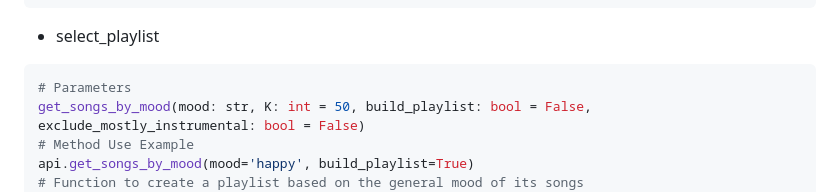
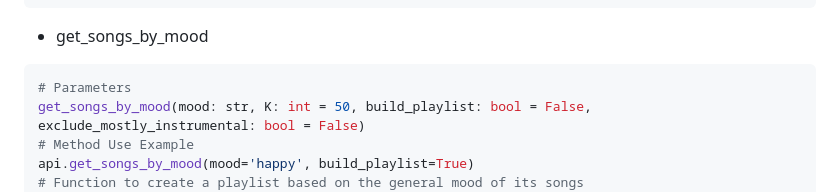
Before and after one commit to nikolas-virionis/spotify-api, a Markdown page: README.md, the part around the change. GitHub-like rendering.

```diff
--- a/README.md
+++ b/README.md
@@ -239,7 +239,7 @@ api.select_playlist(user_id='USER_ID', liked_songs=True)
 # Function to select a playlist to be mapped and be available on all the playlist-related recommendation
 # functions on an already existing authorization context
 ~~~~~~
- - select_playlist
+ - get_songs_by_mood
 ~~~python
 # Parameters
 get_songs_by_mood(mood: str, K: int = 50, build_playlist: bool = False, exclude_mostly_instrumental: bool = False)
```
